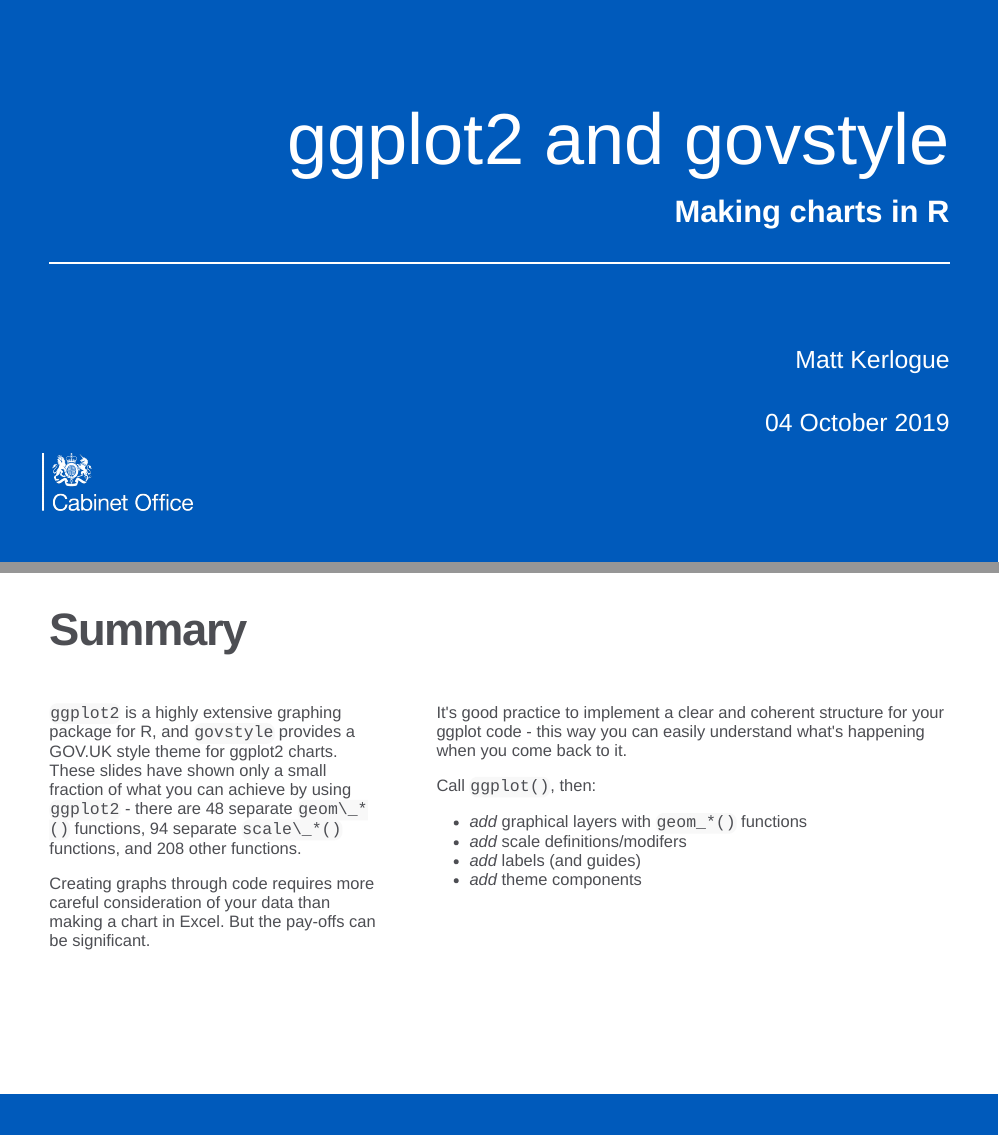
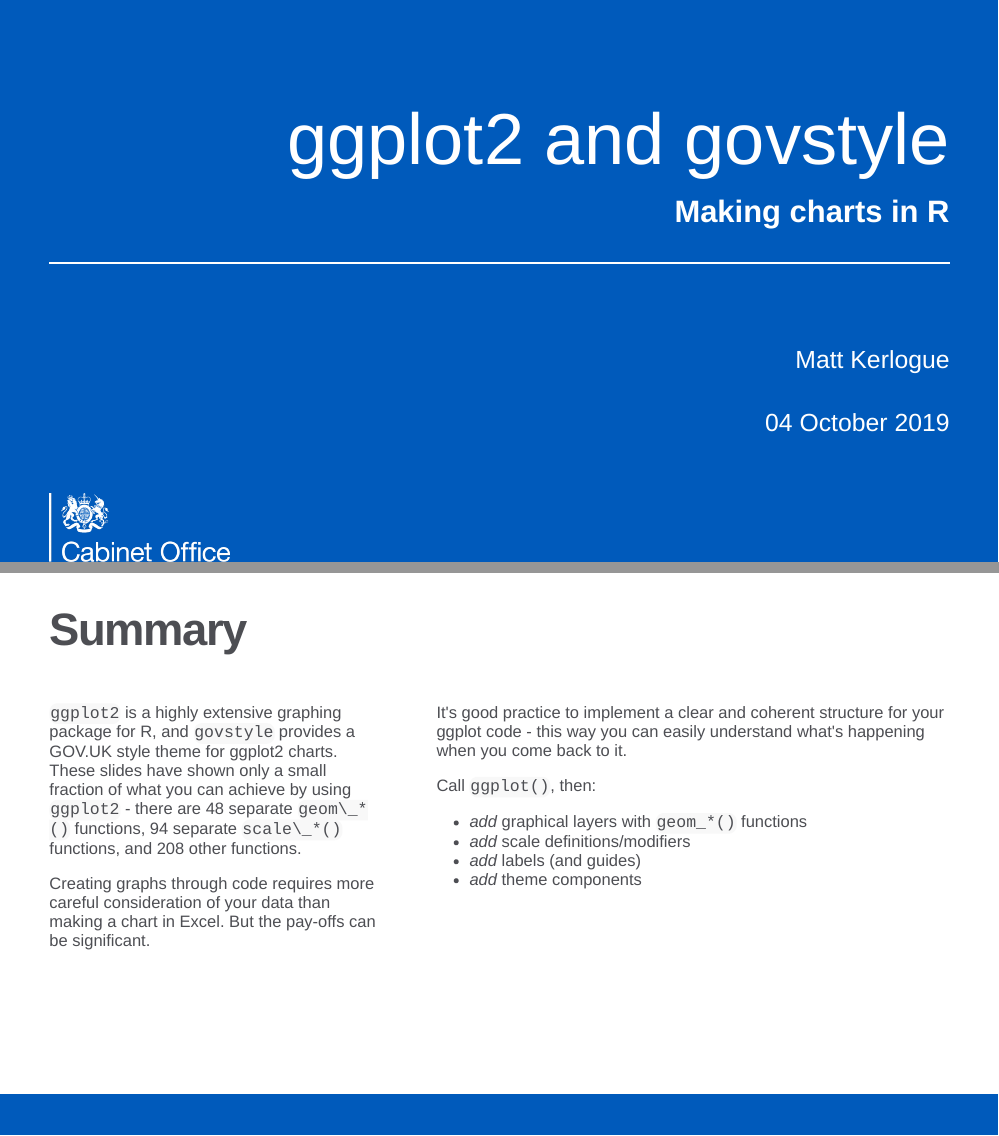
Before and after one commit to mattkerlogue/ggplot-and-govstyle-slides, an R Markdown document (ggplot_and_govstyle_slides.Rmd): pages 1 and 44 of 45, joined at a grey line. Rendered offline with R 4.5, knitr and Pandoc, with nearby package versions; the slides are laid out offline by our stand-in for remark.js, each with all of its steps uncovered, in fonts that may differ from those the slides ask for, and without slide numbers, shadows or browser add-ons; some code elsewhere in the file could not run offline; column names are cleaned by a stand-in for the janitor package.

Commit message:
Update CSS, correct typos

```diff
--- a/coslide.css
+++ b/coslide.css
@@ -34,8 +34,9 @@ Adapted from Matt Dray's {gdstheme} https://github.com/matt-dray/gdstheme
 .title-slide {
   background-color: #005abb;  /* grey background */
   background-image: url("imgs/co_logo_sml_white.png");
-  background-position: 5% 90%;
-  background-size: 15%;
+  background-position: left bottom;
+  background-origin: content-box;
+  background-size: 20%;
   color: #fff;                /* black text */
   border-bottom: 0;           /* no border */
   text-shadow: 0 0 0;         /* no text shadow */
--- a/ggplot_and_govstyle_slides.Rmd
+++ b/ggplot_and_govstyle_slides.Rmd
@@ -1408,7 +1408,7 @@ It's good practice to implement a clear and coherent structure for your ggplot c
 Call `ggplot()`, then:
 
 * *add* graphical layers with `geom_*()` functions
-* *add* scale definitions/modifers
+* *add* scale definitions/modifiers
 * *add* labels (and guides)
 * *add* theme components
 
```
Also changed, not shown: ggplot_and_govstyle_slides.Rmd (2 more changed lines).
